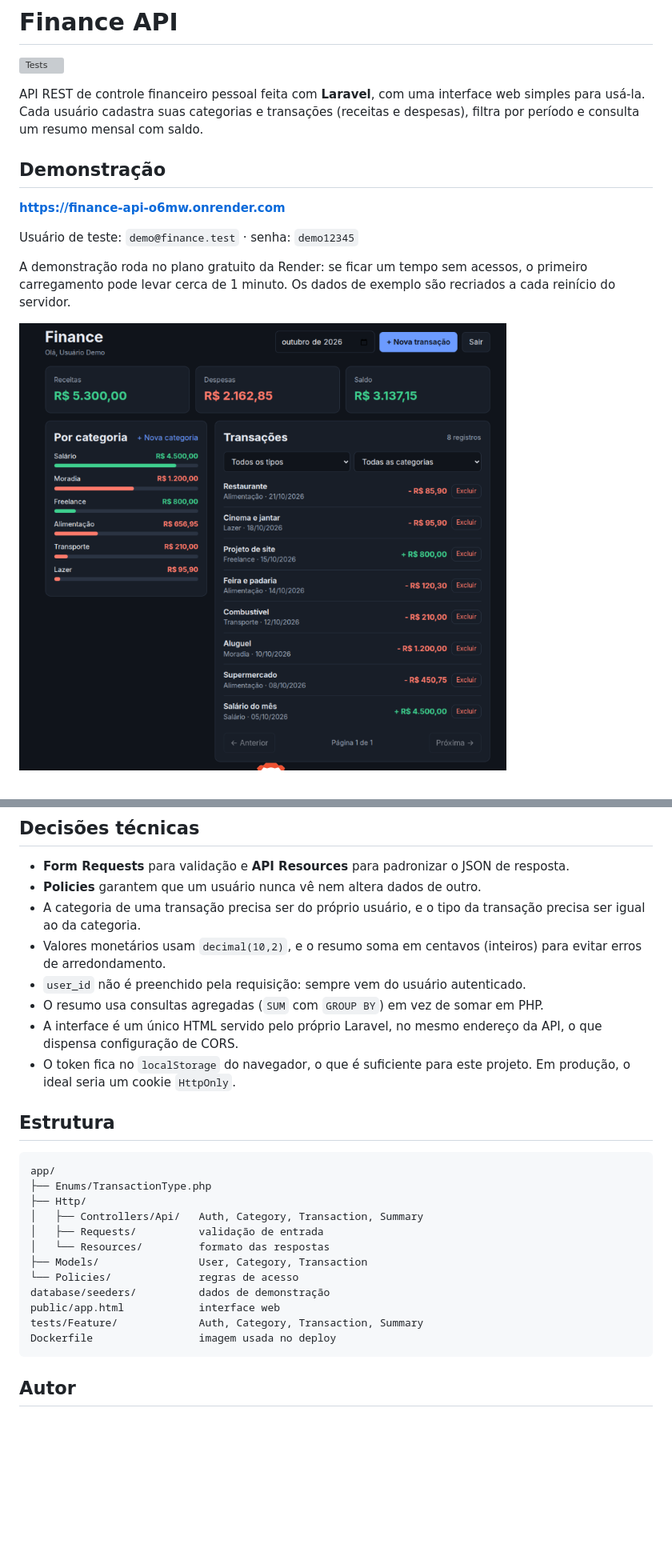
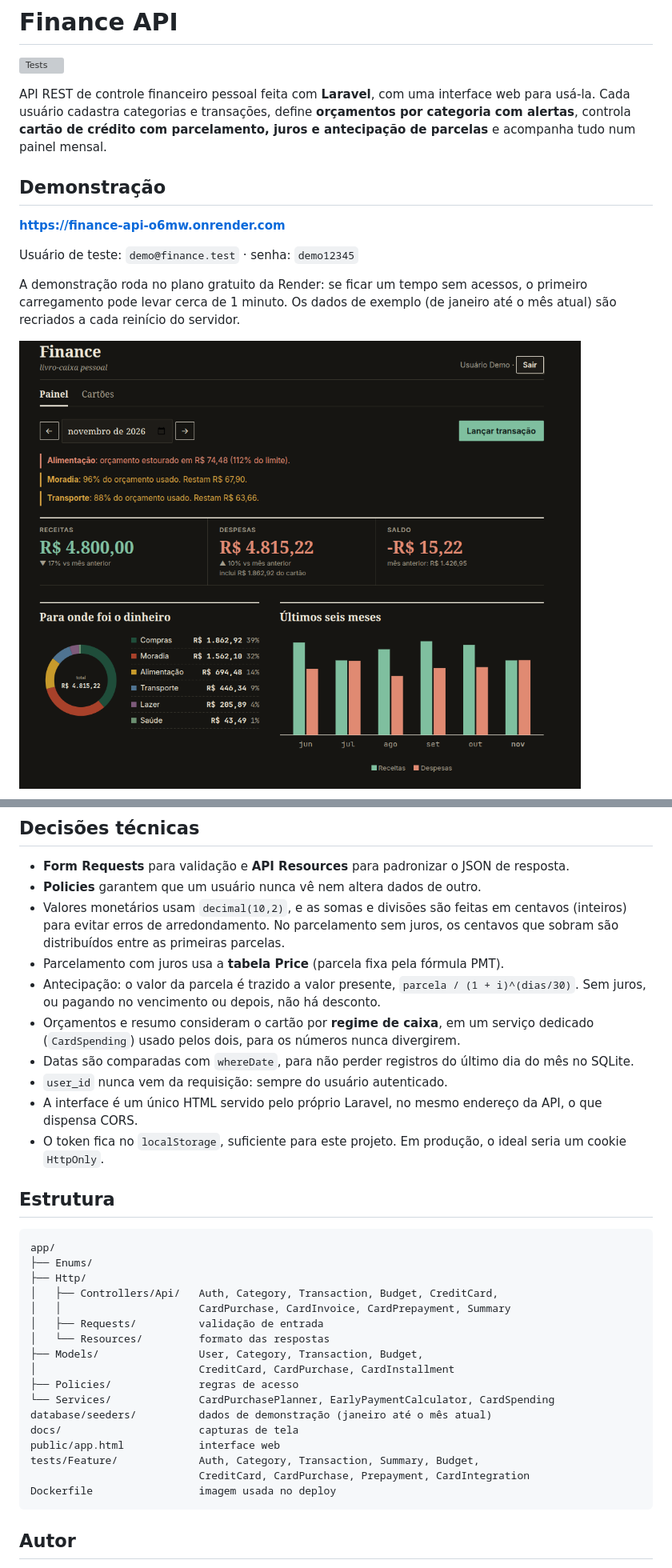
Before and after one commit to Netero-mac/finance-api, a Markdown page: README.md, 2 parts joined by grey strips. Shown at 80% size. Drawn GitHub-style; pictures changed too: docs/painel.png; blank space fills up the shorter version; grey boxes are pictures that could not be loaded.

Commit message:
README com orçamentos, cartão e novas capturas de tela
Co-Authored-By: Claude Sonnet 5.5 <noreply@anthropic.com>
Claude-Session: https://claude.ai/code/session_01Kh2v5j7ejvPCdqL2Hwfm1i

````diff
--- a/README.md
+++ b/README.md
@@ -2,7 +2,7 @@
 
 [![Tests](https://github.com/Netero-mac/finance-api/actions/workflows/ci.yml/badge.svg)](https://github.com/Netero-mac/finance-api/actions/workflows/ci.yml)
 
-API REST de controle financeiro pessoal feita com **Laravel**, com uma interface web simples para usá-la. Cada usuário cadastra suas categorias e transações (receitas e despesas), filtra por período e consulta um resumo mensal com saldo.
+API REST de controle financeiro pessoal feita com **Laravel**, com uma interface web para usá-la. Cada usuário cadastra categorias e transações, define **orçamentos por categoria com alertas**, controla **cartão de crédito com parcelamento, juros e antecipação de parcelas** e acompanha tudo num painel mensal.
 
 ## Demonstração
 
@@ -10,7 +10,7 @@ API REST de controle financeiro pessoal feita com **Laravel**, com uma interface
 
 Usuário de teste: `demo@finance.test` · senha: `demo12345`
 
-A demonstração roda no plano gratuito da Render: se ficar um tempo sem acessos, o primeiro carregamento pode levar cerca de 1 minuto. Os dados de exemplo são recriados a cada reinício do servidor.
+A demonstração roda no plano gratuito da Render: se ficar um tempo sem acessos, o primeiro carregamento pode levar cerca de 1 minuto. Os dados de exemplo (de janeiro até o mês atual) são recriados a cada reinício do servidor.
 
 ![Painel do Finance](docs/painel.png)
 
@@ -189,27 +189,34 @@ curl "http://127.0.0.1:8000/api/summary?month=2026-10" \
 
 - **Form Requests** para validação e **API Resources** para padronizar o JSON de resposta.
 - **Policies** garantem que um usuário nunca vê nem altera dados de outro.
-- A categoria de uma transação precisa ser do próprio usuário, e o tipo da transação precisa ser igual ao da categoria.
-- Valores monetários usam `decimal(10,2)`, e o resumo soma em centavos (inteiros) para evitar erros de arredondamento.
-- `user_id` não é preenchido pela requisição: sempre vem do usuário autenticado.
-- O resumo usa consultas agregadas (`SUM` com `GROUP BY`) em vez de somar em PHP.
-- A interface é um único HTML servido pelo próprio Laravel, no mesmo endereço da API, o que dispensa configuração de CORS.
-- O token fica no `localStorage` do navegador, o que é suficiente para este projeto. Em produção, o ideal seria um cookie `HttpOnly`.
+- Valores monetários usam `decimal(10,2)`, e as somas e divisões são feitas em centavos (inteiros) para evitar erros de arredondamento. No parcelamento sem juros, os centavos que sobram são distribuídos entre as primeiras parcelas.
+- Parcelamento com juros usa a **tabela Price** (parcela fixa pela fórmula PMT).
+- Antecipação: o valor da parcela é trazido a valor presente, `parcela / (1 + i)^(dias/30)`. Sem juros, ou pagando no vencimento ou depois, não há desconto.
+- Orçamentos e resumo consideram o cartão por **regime de caixa**, em um serviço dedicado (`CardSpending`) usado pelos dois, para os números nunca divergirem.
+- Datas são comparadas com `whereDate`, para não perder registros do último dia do mês no SQLite.
+- `user_id` nunca vem da requisição: sempre do usuário autenticado.
+- A interface é um único HTML servido pelo próprio Laravel, no mesmo endereço da API, o que dispensa CORS.
+- O token fica no `localStorage`, suficiente para este projeto. Em produção, o ideal seria um cookie `HttpOnly`.
 
 ## Estrutura
 
 ```
 app/
-├── Enums/TransactionType.php
+├── Enums/
 ├── Http/
-│   ├── Controllers/Api/   Auth, Category, Transaction, Summary
+│   ├── Controllers/Api/   Auth, Category, Transaction, Budget, CreditCard,
+│   │                      CardPurchase, CardInvoice, CardPrepayment, Summary
 │   ├── Requests/          validação de entrada
 │   └── Resources/         formato das respostas
-├── Models/                User, Category, Transaction
-└── Policies/              regras de acesso
-database/seeders/          dados de demonstração
+├── Models/                User, Category, Transaction, Budget,
+│                          CreditCard, CardPurchase, CardInstallment
+├── Policies/              regras de acesso
+└── Services/              CardPurchasePlanner, EarlyPaymentCalculator, CardSpending
+database/seeders/          dados de demonstração (janeiro até o mês atual)
+docs/                      capturas de tela
 public/app.html            interface web
-tests/Feature/             Auth, Category, Transaction, Summary
+tests/Feature/             Auth, Category, Transaction, Summary, Budget,
+                           CreditCard, CardPurchase, Prepayment, CardIntegration
 Dockerfile                 imagem usada no deploy
 ```
 
````
Also changed, not shown: other parts of README.md (+42 -42 lines), docs/cartoes.png (added), docs/orcamentos.png (added).
